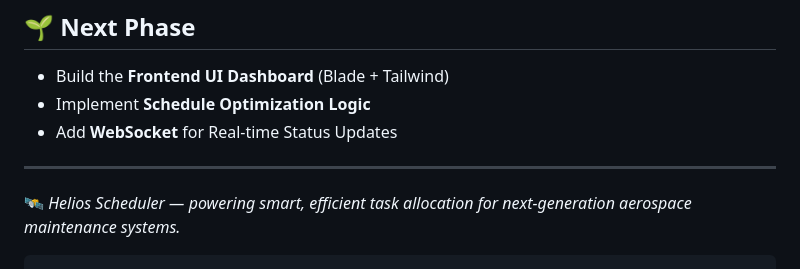
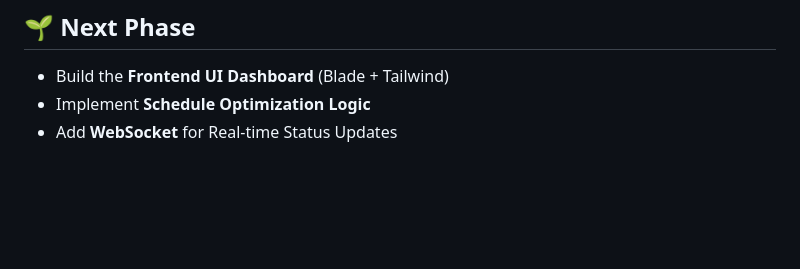
Before and after one commit to megatGTA/helios-scheduler, a Markdown page: README.md, the part around the change. Rendered like a GitHub page; blank space fills up the shorter version.

````diff
--- a/README.md
+++ b/README.md
@@ -151,9 +151,3 @@ http://127.0.0.1:8000/api/
 * Build the **Frontend UI Dashboard** (Blade + Tailwind)
 * Implement **Schedule Optimization Logic**
 * Add **WebSocket** for Real-time Status Updates
-
----
-
-🛰️ *Helios Scheduler — powering smart, efficient task allocation for next-generation aerospace maintenance systems.*
-
-```
````
